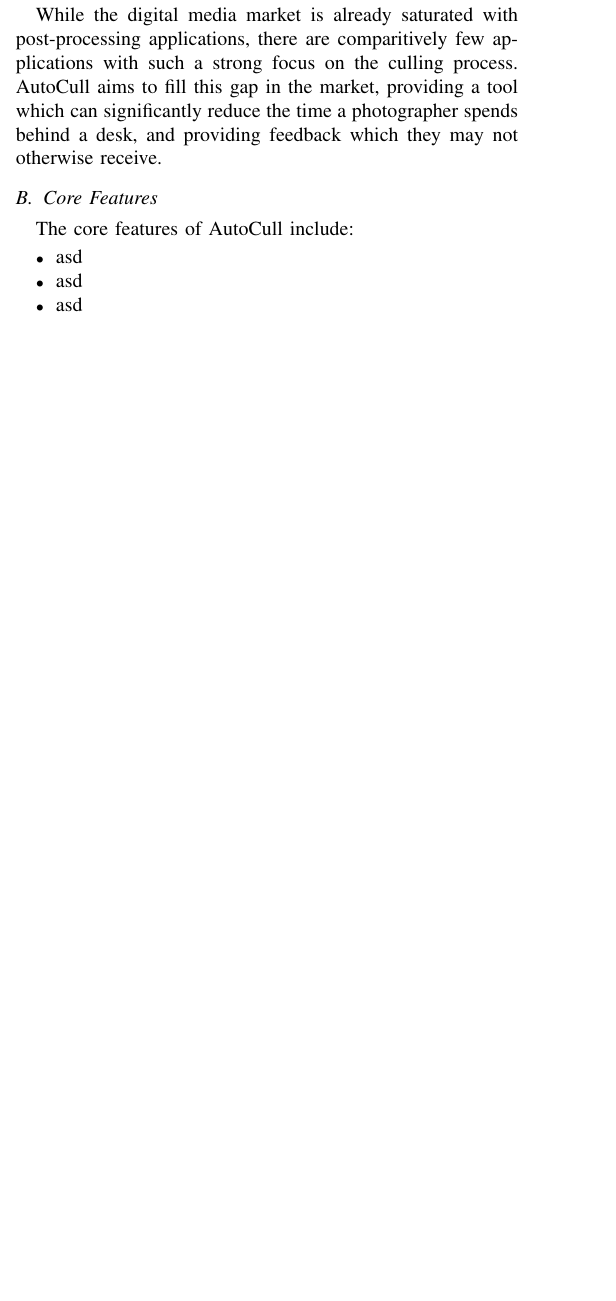
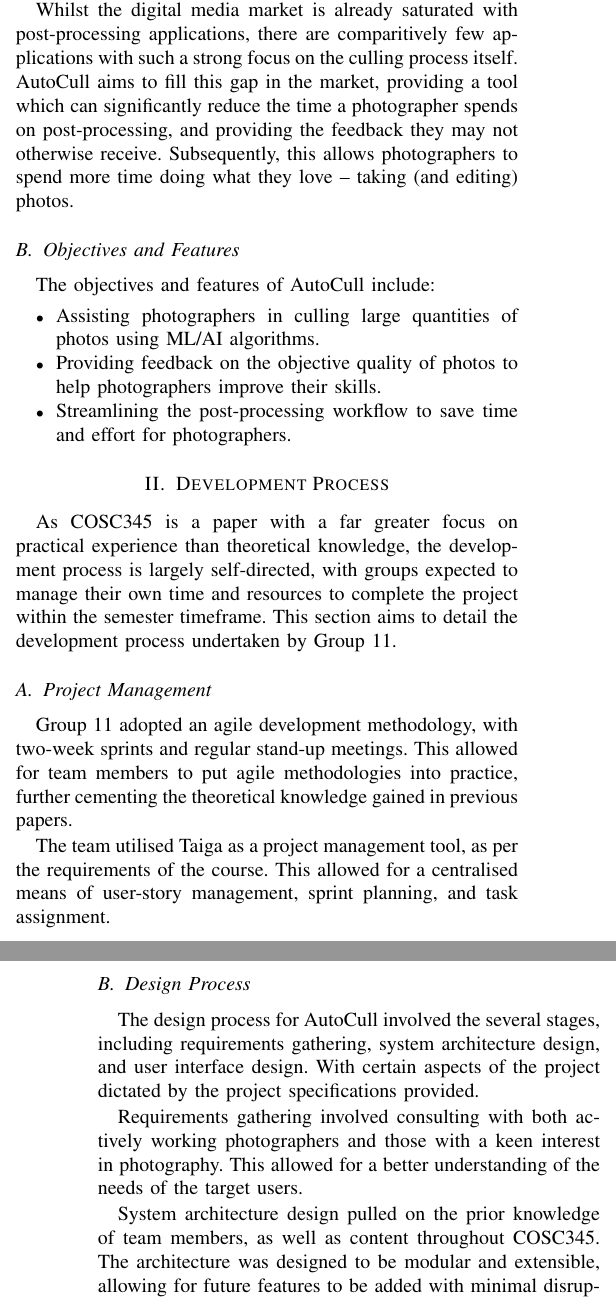
Before and after one commit to Manwithacape/COSC345---Group_11, a LaTeX paper (Reflective/Experience Report/IEEE-conference-template-062824.tex): part of one column of page 1 of 4 before the commit and two parts of the columns of pages 1 and 2 of 4 after it, the two joined at a grey line, cut so that both start at the same text, the shorter picture padded with empty space. Compiled offline with pdfLaTeX; a missing font is replaced by an installed copy or a similar font; a LaTeX package or settings file that is missing is left out.

Commit message:
proofreading

```diff
--- a/Reflective/Experience Report/IEEE-conference-template-062824.tex
+++ b/Reflective/Experience Report/IEEE-conference-template-062824.tex
@@ -63,11 +63,27 @@
 
-While the digital media market is already saturated with post-processing applications, there are comparitively few applications with such a strong focus on the culling process. AutoCull aims to fill this gap in the market, providing a tool which can significantly reduce the time a photographer spends behind a desk, and providing feedback which they may not otherwise receive.
+Whilst the digital media market is already saturated with post-processing applications, there are comparitively few applications with such a strong focus on the culling process itself. AutoCull aims to fill this gap in the market, providing a tool which can significantly reduce the time a photographer spends on post-processing, and providing the feedback they may not otherwise receive. Subsequently, this allows photographers to spend more time doing what they love – taking (and editing) photos.
 
-\subsection{Core Features}
-The core features of AutoCull include:
+\subsection{Objectives and Features}
+The objectives and features of AutoCull include:
 
 \begin{itemize}
-    \item asd
-    \item asd
-    \item asd
+    \item Assisting photographers in culling large quantities of photos using ML/AI algorithms.
+    \item Providing feedback on the objective quality of photos to help photographers improve their skills.
+    \item Streamlining the post-processing workflow to save time and effort for photographers.
 \end{itemize}
+
+
+\section{Development Process}
+As COSC345 is a paper with a far greater focus on practical experience than theoretical knowledge, the development process is largely self-directed, with groups expected to manage their own time and resources to complete the project within the semester timeframe. This section aims to detail the development process undertaken by Group 11.
+
+\subsection{Project Management}
+Group 11 adopted an agile development methodology, with two-week sprints and regular stand-up meetings. This allowed for team members to put agile methodologies into practice, further cementing the theoretical knowledge gained in previous papers.
+
+The team utilised Taiga as a project management tool, as per the requirements of the course. This allowed for a centralised means of user-story management, sprint planning, and task assignment.
+
+\subsection{Design Process}
+The design process for AutoCull involved the several stages, including requirements gathering, system architecture design, and user interface design. With certain aspects of the project dictated by the project specifications provided.
+
+Requirements gathering involved consulting with both actively working photographers and those with a keen interest in photography. This allowed for a better understanding of the needs of the target users.
+
+System architecture design pulled on the prior knowledge of team members, as well as content throughout COSC345. The architecture was designed to be modular and extensible, allowing for future features to be added with minimal disruption to existing functionality.
```
Also changed, not shown: Reflective/Experience Report/IEEE-conference-template-062824.pdf, Reflective/Experience Report/IEEE-conference-template-062824.tex (22 more changed lines), 4 other files.
